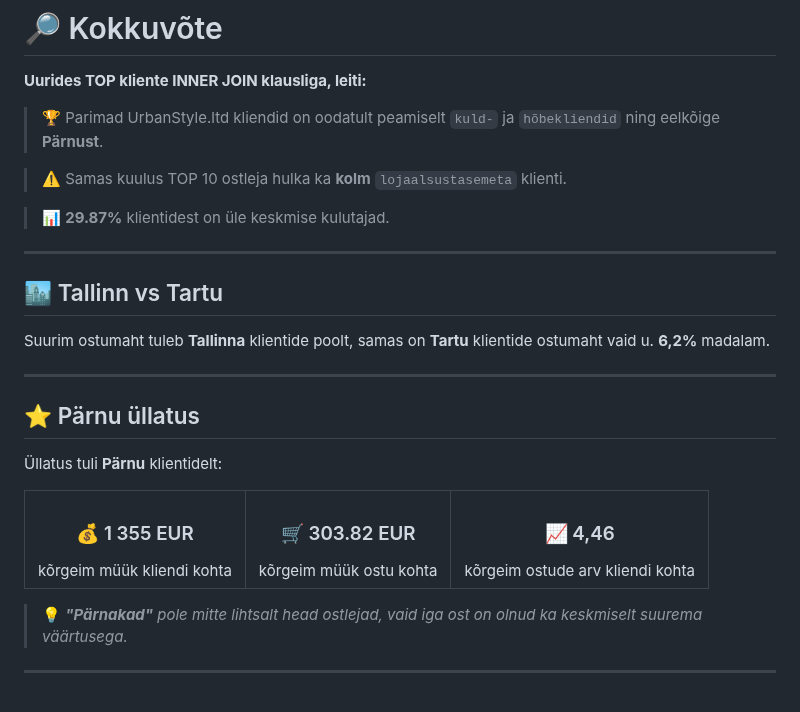
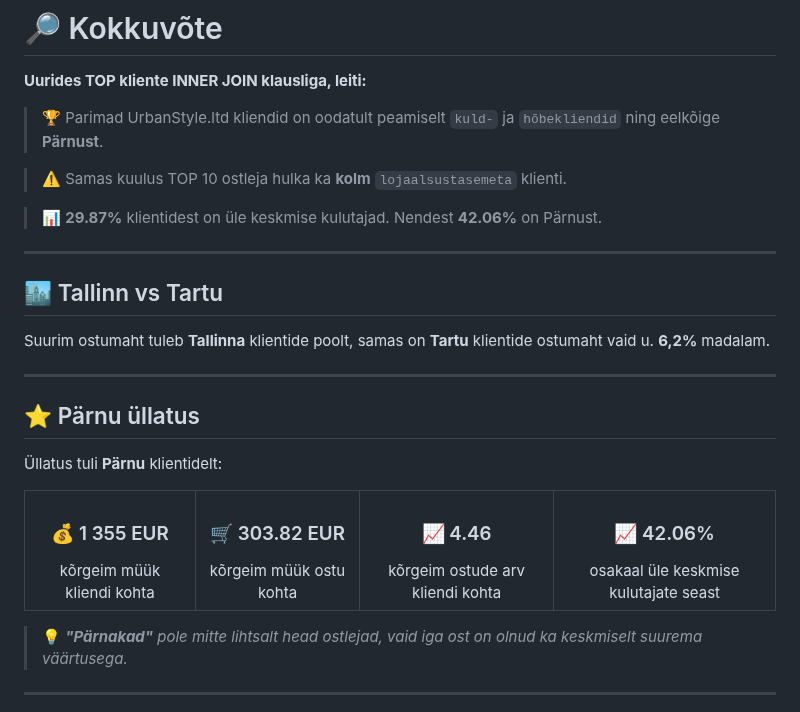
Before and after one commit to andres-assukyll/daca-portfolio, a Markdown page: week-3/README.md, the part around the change. Rendered like a GitHub page.

Commit message:
Fix formatting and update customer statistics in README
Corrected formatting and added percentage of Pärnu customers among high spenders.

```diff
--- a/week-3/README.md
+++ b/week-3/README.md
@@ -114,7 +114,7 @@ Kokku
 
 > ⚠️ Samas kuulus TOP 10 ostleja hulka ka **kolm** `lojaalsustasemeta` klienti.
 
-> 📊 **29.87%** klientidest on üle keskmise kulutajad.
+> 📊 **29.87%** klientidest on üle keskmise kulutajad. Nendest **42.06%** on Pärnust.
 
 ---
 
@@ -139,8 +139,12 @@ kõrgeim müük kliendi kohta
 kõrgeim müük ostu kohta
 </td>
 <td align="center">
-<h3>📈 4,46</h3>
+<h3>📈 4.46</h3>
 kõrgeim ostude arv kliendi kohta
+</td>
+<td align="center">
+<h3>📈 42.06%</h3>
+osakaal üle keskmise kulutajate seast
 </td>
 </tr>
 </table>
```
